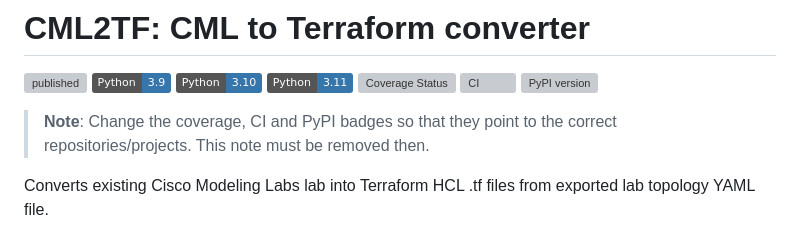
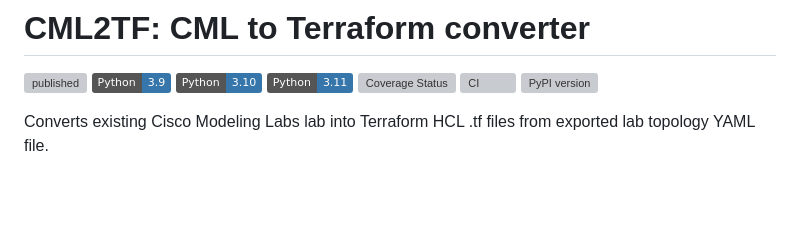
Before and after one commit to WojciechowskiPiotr/cml-terraform-converter, a Markdown page: README.md, the part around the change. GitHub-like rendering; badges without logos; blank space fills up the shorter version; grey boxes are pictures that could not be loaded.

```diff
--- a/README.md
+++ b/README.md
@@ -7,8 +7,6 @@
 [![Coverage Status](https://coveralls.io/repos/github/WojciechowskiPiotr/cml-terraform-converter/badge.svg)](https://coveralls.io/github/WojciechowskiPiotr/cml-terraform-converter)
 [![CI](https://github.com/WojciechowskiPiotr/cml-terraform-converter/actions/workflows/python-package.yml/badge.svg)](https://github.com/WojciechowskiPiotr/cml-terraform-converter/actions/workflows/python-package.yml)
 [![PyPI version](https://badge.fury.io/py/virl2-client.svg)](https://badge.fury.io/py/virl2-client)
-
-> **Note**: Change the coverage, CI and PyPI badges so that they point to the correct repositories/projects.  This note must be removed then.
 
 Converts existing Cisco Modeling Labs lab into Terraform HCL .tf files from exported lab topology YAML file.
 
```
